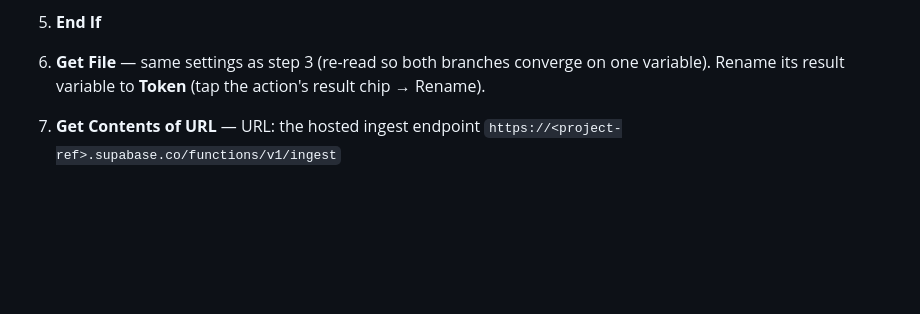
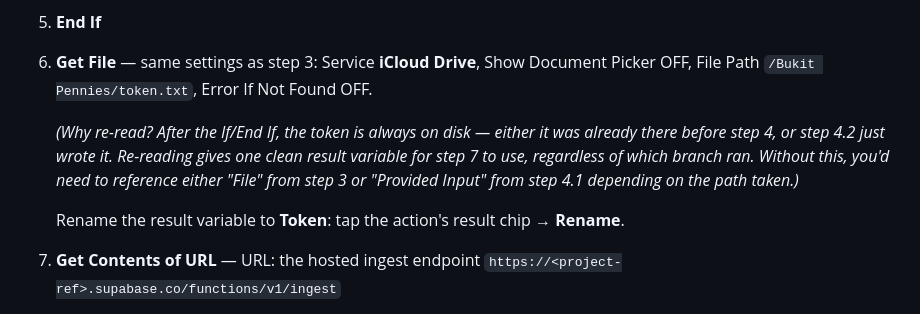
Before and after one commit to jaredoka/bukit-pennies, a Markdown page: docs/shortcut-authoring.md, the part around the change. GitHub-like rendering; blank space fills up the shorter version.

Commit message:
docs: explain why step 6 re-reads the file instead of reusing an earlier variable
Co-Authored-By: Claude Fable 5 <noreply@anthropic.com>

```diff
--- a/docs/shortcut-authoring.md
+++ b/docs/shortcut-authoring.md
@@ -56,9 +56,18 @@ deep link targets this name — do not rename).
    2. **Save File** — File: **Provided Input** · same settings as step 1.1
       (`/Bukit Pennies/token.txt`, no picker, overwrite ON)
 5. **End If**
-6. **Get File** — same settings as step 3 (re-read so both branches converge
-   on one variable). Rename its result variable to **Token** (tap the action's
-   result chip → Rename).
+6. **Get File** — same settings as step 3: Service **iCloud Drive**, Show
+   Document Picker OFF, File Path `/Bukit Pennies/token.txt`, Error If Not
+   Found OFF.
+
+   *(Why re-read? After the If/End If, the token is always on disk — either
+   it was already there before step 4, or step 4.2 just wrote it. Re-reading
+   gives one clean result variable for step 7 to use, regardless of which
+   branch ran. Without this, you'd need to reference either "File" from step 3
+   or "Provided Input" from step 4.1 depending on the path taken.)*
+
+   Rename the result variable to **Token**: tap the action's result chip →
+   **Rename**.
 7. **Get Contents of URL** — URL: the hosted ingest endpoint
    `https://<project-ref>.supabase.co/functions/v1/ingest`
    - Method: **POST**
```
